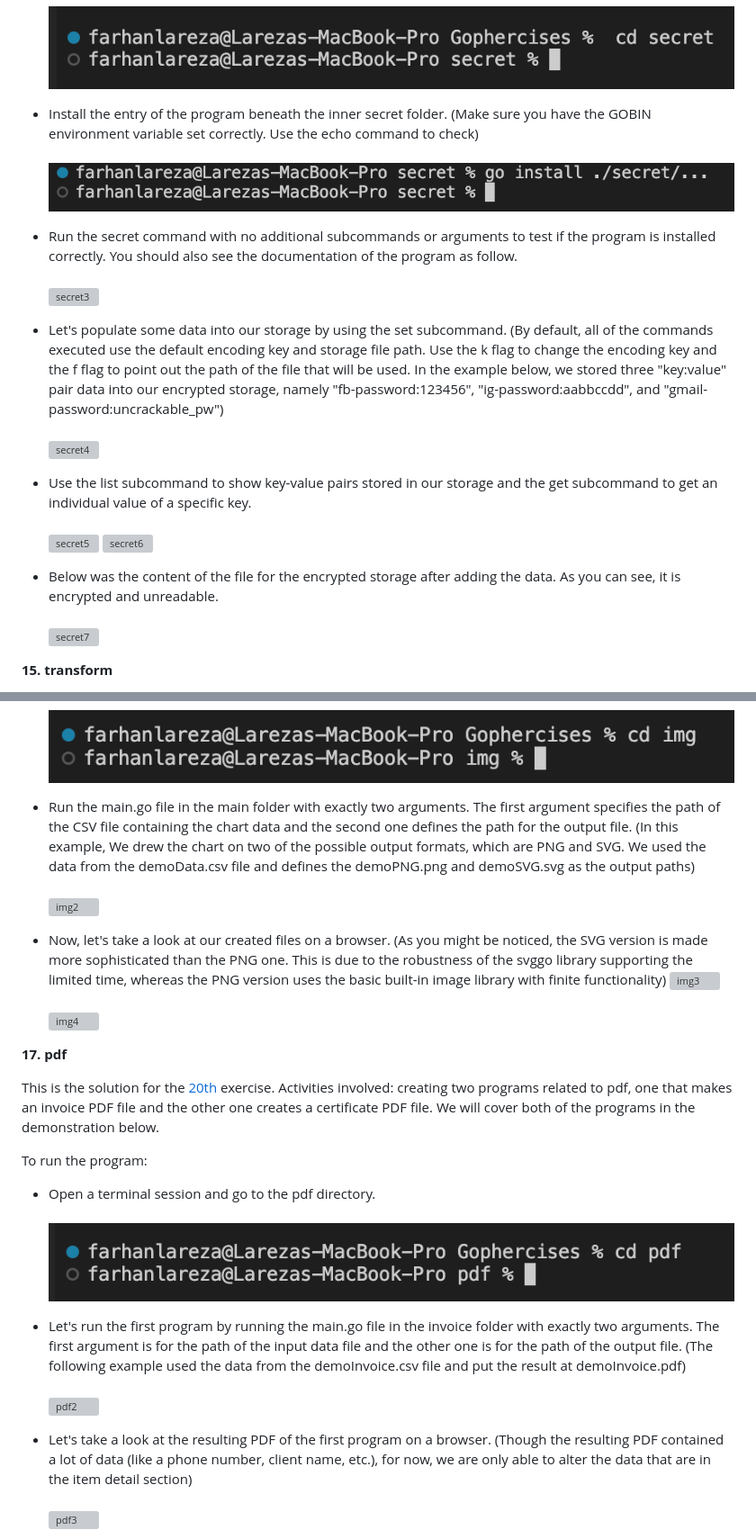
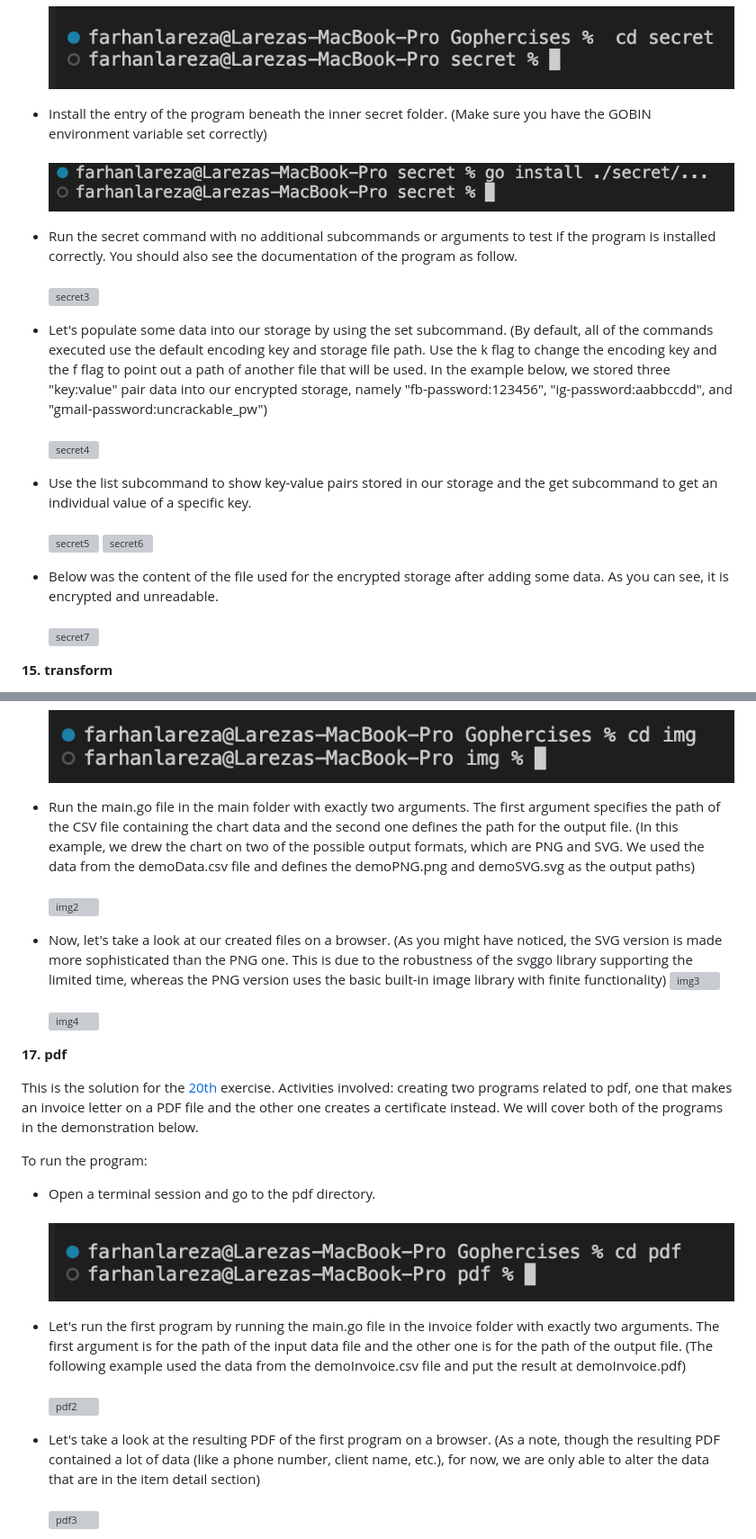
Before and after one commit to lareza-farhan-wanaghi/gophercises, a Markdown page: readme.md, 2 parts joined by grey strips. Shown: that part at 90% size. Drawn GitHub-style; grey boxes are pictures that could not be loaded.

```diff
--- a/readme.md
+++ b/readme.md
@@ -256,20 +256,20 @@ To run the program:
 - Open a terminal session and go to the secret directory.<br/><br/>
 ![secret1](readme_images/secret1.png)
 
-- Install the entry of the program beneath the inner secret folder. (Make sure you have the GOBIN environment variable set correctly. Use the echo command to check)<br/><br/>
+- Install the entry of the program beneath the inner secret folder. (Make sure you have the GOBIN environment variable set correctly)<br/><br/>
 ![secret2](readme_images/secret2.png)
 
 - Run the secret command with no additional subcommands or arguments to test if the program is installed correctly. You should also see the documentation of the program as follow.<br/><br/>
 ![secret3](readme_images/secret3.png)
 
-- Let's populate some data into our storage by using the set subcommand. (By default, all of the commands executed use the default encoding key and storage file path. Use the k flag to change the encoding key and the f flag to point out the path of the file that will be used. In the example below, we stored three "key:value" pair data into our encrypted storage, namely "fb-password:123456", "ig-password:aabbccdd", and "gmail-password:uncrackable_pw")<br/><br/>
+- Let's populate some data into our storage by using the set subcommand. (By default, all of the commands executed use the default encoding key and storage file path. Use the k flag to change the encoding key and the f flag to point out a path of another file that will be used. In the example below, we stored three "key:value" pair data into our encrypted storage, namely "fb-password:123456", "ig-password:aabbccdd", and "gmail-password:uncrackable_pw")<br/><br/>
 ![secret4](readme_images/secret4.png)
 
 - Use the list subcommand to show key-value pairs stored in our storage and the get subcommand to get an individual value of a specific key. <br/><br/>
 ![secret5](readme_images/secret5.png)
 ![secret6](readme_images/secret6.png)
 
-- Below was the content of the file for the encrypted storage after adding the data. As you can see, it is encrypted and unreadable.<br/><br/>
+- Below was the content of the file used for the encrypted storage after adding some data. As you can see, it is encrypted and unreadable.<br/><br/>
 ![secret7](readme_images/secret7.png)
 
 
@@ -309,17 +309,17 @@ To run the program:
 - Open a terminal session and go to the img directory.<br/><br/>
 ![img1](readme_images/img1.png)
 
-- Run the main.go file in the main folder with exactly two arguments. The first argument specifies the path of the CSV file containing the chart data and the second one defines the path for the output file. (In this example, We drew the chart on two of the possible output formats, which are PNG and SVG. We used the data from the demoData.csv file and defines the demoPNG.png and demoSVG.svg as the output paths)<br/><br/>
+- Run the main.go file in the main folder with exactly two arguments. The first argument specifies the path of the CSV file containing the chart data and the second one defines the path for the output file. (In this example, we drew the chart on two of the possible output formats, which are PNG and SVG. We used the data from the demoData.csv file and defines the demoPNG.png and demoSVG.svg as the output paths)<br/><br/>
 ![img2](readme_images/img2.png)
 
-- Now, let's take a look at our created files on a browser. (As you might be noticed, the SVG version is made more sophisticated than the PNG one. This is due to the robustness of the svggo library supporting the limited time, whereas the PNG version uses the basic built-in image library with finite functionality)
+- Now, let's take a look at our created files on a browser. (As you might have noticed, the SVG version is made more sophisticated than the PNG one. This is due to the robustness of the svggo library supporting the limited time, whereas the PNG version uses the basic built-in image library with finite functionality)
 ![img3](readme_images/img3.png)<br/><br/>
 ![img4](readme_images/img4.png)
 
 
 **17. pdf**
 
-This is the solution for the [20th](https://github.com/gophercises/pdf) exercise. Activities involved: creating two programs related to pdf, one that makes an invoice PDF file and the other one creates a certificate PDF file. We will cover both of the programs in the demonstration below.
+This is the solution for the [20th](https://github.com/gophercises/pdf) exercise. Activities involved: creating two programs related to pdf, one that makes an invoice letter on a PDF file and the other one creates a certificate instead. We will cover both of the programs in the demonstration below.
 
 To run the program:
 
@@ -329,7 +329,7 @@ To run the program:
 - Let's run the first program by running the main.go file in the invoice folder with exactly two arguments. The first argument is for the path of the input data file and the other one is for the path of the output file. (The following example used the data from the demoInvoice.csv file and put the result at demoInvoice.pdf)<br/><br/>
 ![pdf2](readme_images/pdf2.png)
 
-- Let's take a look at the resulting PDF of the first program on a browser. (Though the resulting PDF contained a lot of data (like a phone number, client name, etc.), for now, we are only able to alter the data that are in the item detail section)<br/><br/>
+- Let's take a look at the resulting PDF of the first program on a browser. (As a note, though the resulting PDF contained a lot of data (like a phone number, client name, etc.), for now, we are only able to alter the data that are in the item detail section)<br/><br/>
 ![pdf3](readme_images/pdf3.png)
 
 - Now, we can start running our second program to create a certificate. Run the main.go file in the cert directory with exactly two arguments. The first argument is for the name of the certificate holder, and the second one is for the output path. (Below, we defined the full name of this repository author, Lareza Farhan Wanaghi, as the certificate holder's name and specified demoCert.pdf as the output path)<br/><br/>
```
Also changed, not shown: other parts of readme.md (+6 -6 lines).
